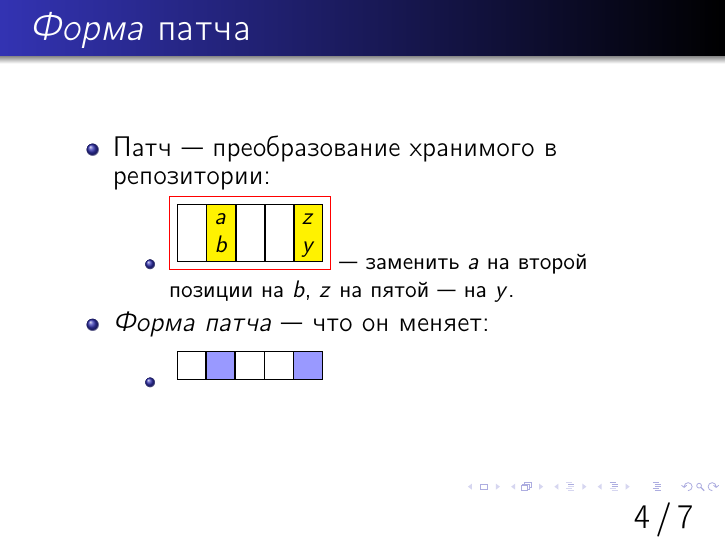
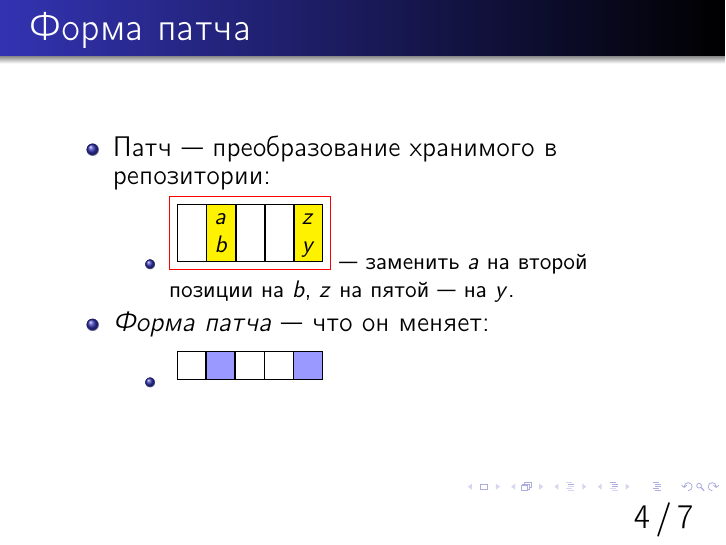
Before and after one commit to andrey-komarov/thesis, LaTeX slides (slides2/slides.tex, which reads slides2/src/20-form.tex): page 4 of 7. Compiled offline with pdfLaTeX.

Commit message:
minor fix

```diff
--- a/slides2/src/20-form.tex
+++ b/slides2/src/20-form.tex
@@ -1,4 +1,4 @@
-\begin{frame}[fragile]{\emph{Форма} патча}
+\begin{frame}[fragile]{Форма патча}
   \begin{itemize}
   \item Патч~--- преобразование хранимого в репозитории:
     \begin{itemize}
```
